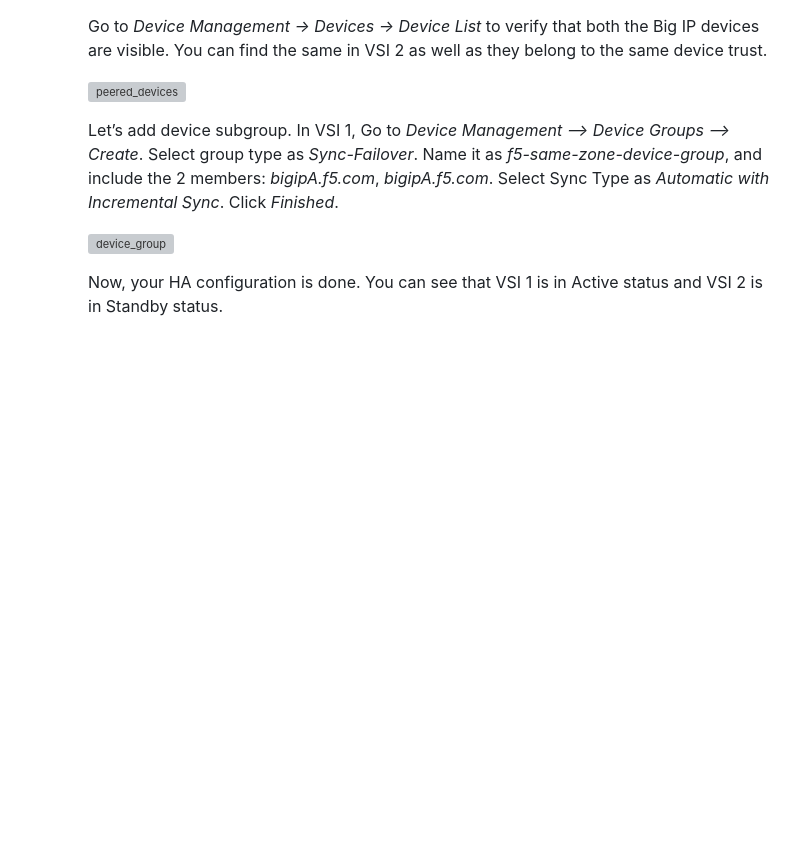
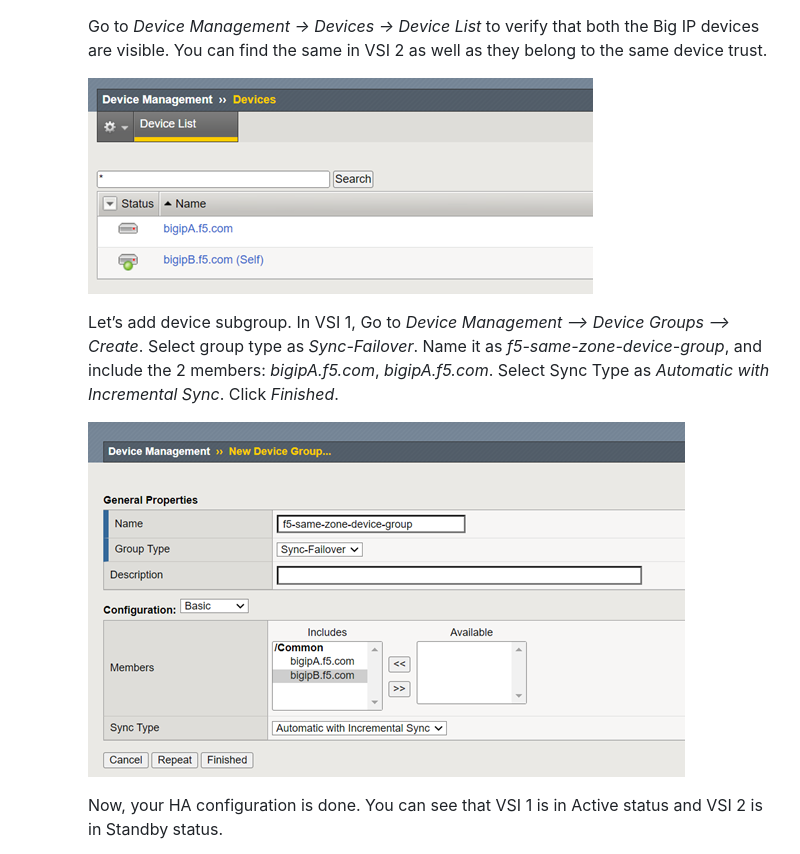
Before and after one commit to IBM-Cloud/vnf-samples, a Markdown page: f5-vnf-ha-failover/same-zone-ha-setup.md, the part around one of its changes. GitHub-like rendering; blank space fills up the shorter version; grey boxes are pictures that could not be loaded.

```diff
--- a/f5-vnf-ha-failover/same-zone-ha-setup.md
+++ b/f5-vnf-ha-failover/same-zone-ha-setup.md
@@ -65,11 +65,11 @@ In cloud.ibm.com, create 2 VSIs with 1 primary NIC and 3 secondary NICs. Note th
 
         Go to _Device Management -> Devices -> Device List_ to verify that both the Big IP devices are visible. You can find the same in VSI 2 as well as they belong to the same device trust.
 
-        ![peered_devices](../images/ha-config/peered_devices.png)
+        ![peered_devices](images/ha-config/peered_devices.png)
 
         Let’s add device subgroup. In VSI 1, Go to _Device Management –> Device Groups –> Create_. Select group type as _Sync-Failover_. Name it as _f5-same-zone-device-group_, and include the 2 members: _bigipA.f5.com_, _bigipA.f5.com_. Select Sync Type as _Automatic with Incremental Sync_. Click _Finished_.
 
-        ![device_group](../images/ha-config/device_group.png)
+        ![device_group](images/ha-config/device_group.png)
 
         Now, your HA configuration is done. You can see that VSI 1 is in Active status and VSI 2 is in Standby status.
 
```
Also changed, not shown: other parts of f5-vnf-ha-failover/same-zone-ha-setup.md (+11 -11 lines).
